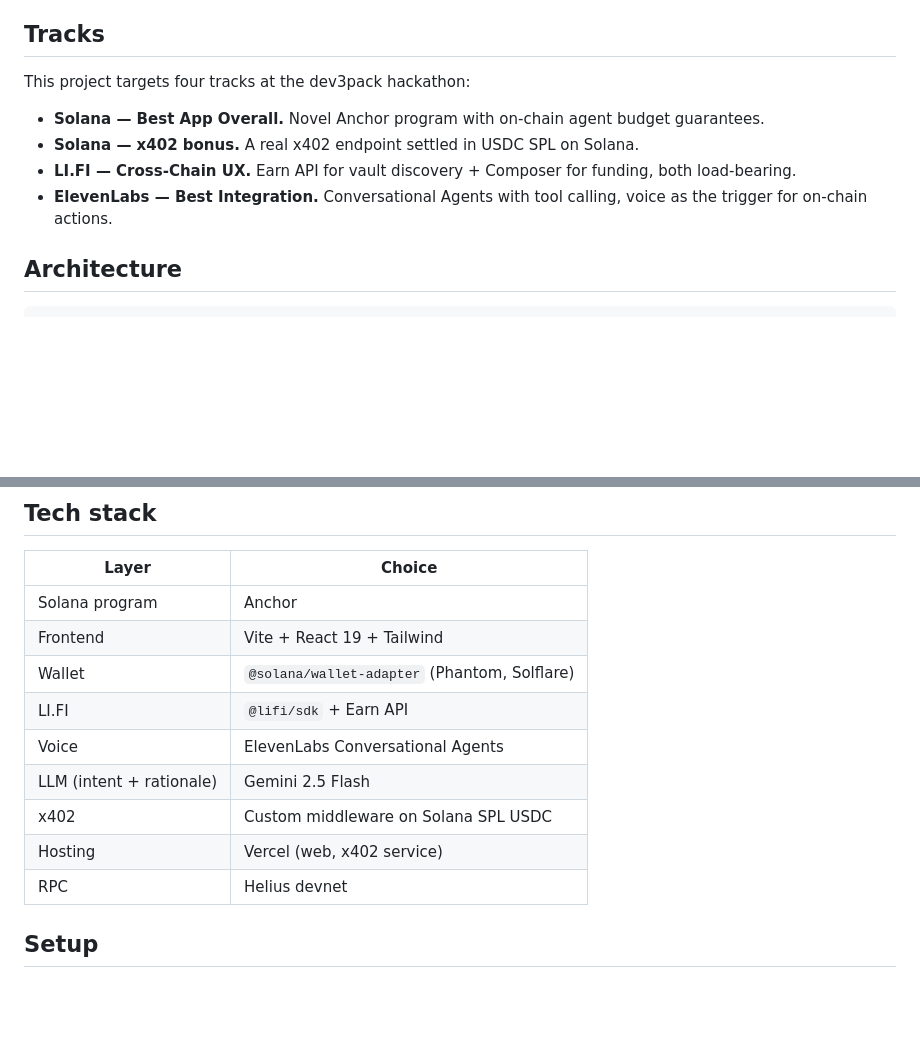
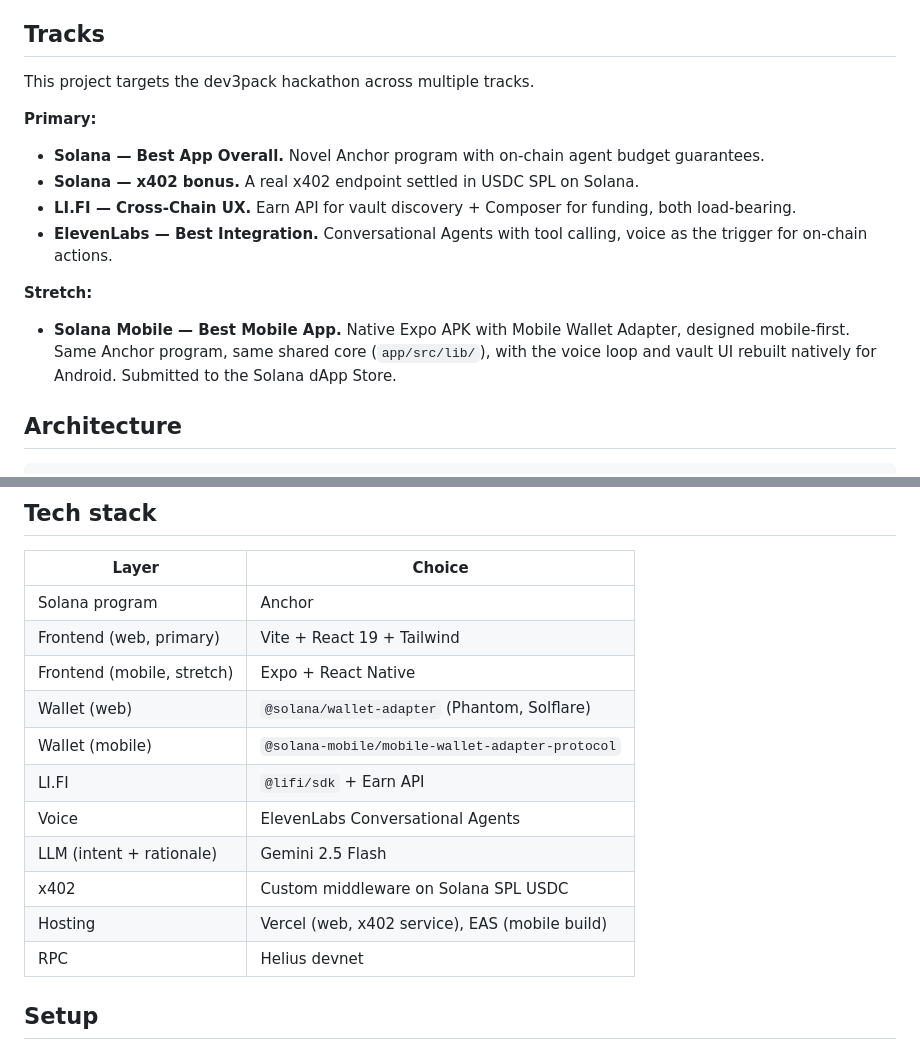
Before and after one commit to ogazboiz/sage, a Markdown page: README.md, 2 parts joined by grey strips. GitHub-like rendering; blank space fills up the shorter version.

Commit message:
Add Solana Mobile as stretch track in README

```diff
--- a/README.md
+++ b/README.md
@@ -18,12 +18,18 @@ You speak. Sage listens, plans, quotes the cost out loud, waits for your "yes,"
 
 ## Tracks
 
-This project targets four tracks at the dev3pack hackathon:
+This project targets the dev3pack hackathon across multiple tracks.
+
+**Primary:**
 
 - **Solana — Best App Overall.** Novel Anchor program with on-chain agent budget guarantees.
 - **Solana — x402 bonus.** A real x402 endpoint settled in USDC SPL on Solana.
 - **LI.FI — Cross-Chain UX.** Earn API for vault discovery + Composer for funding, both load-bearing.
 - **ElevenLabs — Best Integration.** Conversational Agents with tool calling, voice as the trigger for on-chain actions.
+
+**Stretch:**
+
+- **Solana Mobile — Best Mobile App.** Native Expo APK with Mobile Wallet Adapter, designed mobile-first. Same Anchor program, same shared core (`app/src/lib/`), with the voice loop and vault UI rebuilt natively for Android. Submitted to the Solana dApp Store.
 
 ## Architecture
 
@@ -59,13 +65,15 @@ Web app (Vite + React)
 | Layer | Choice |
 |---|---|
 | Solana program | Anchor |
-| Frontend | Vite + React 19 + Tailwind |
-| Wallet | `@solana/wallet-adapter` (Phantom, Solflare) |
+| Frontend (web, primary) | Vite + React 19 + Tailwind |
+| Frontend (mobile, stretch) | Expo + React Native |
+| Wallet (web) | `@solana/wallet-adapter` (Phantom, Solflare) |
+| Wallet (mobile) | `@solana-mobile/mobile-wallet-adapter-protocol` |
 | LI.FI | `@lifi/sdk` + Earn API |
 | Voice | ElevenLabs Conversational Agents |
 | LLM (intent + rationale) | Gemini 2.5 Flash |
 | x402 | Custom middleware on Solana SPL USDC |
-| Hosting | Vercel (web, x402 service) |
+| Hosting | Vercel (web, x402 service), EAS (mobile build) |
 | RPC | Helius devnet |
 
 ## Setup
```
